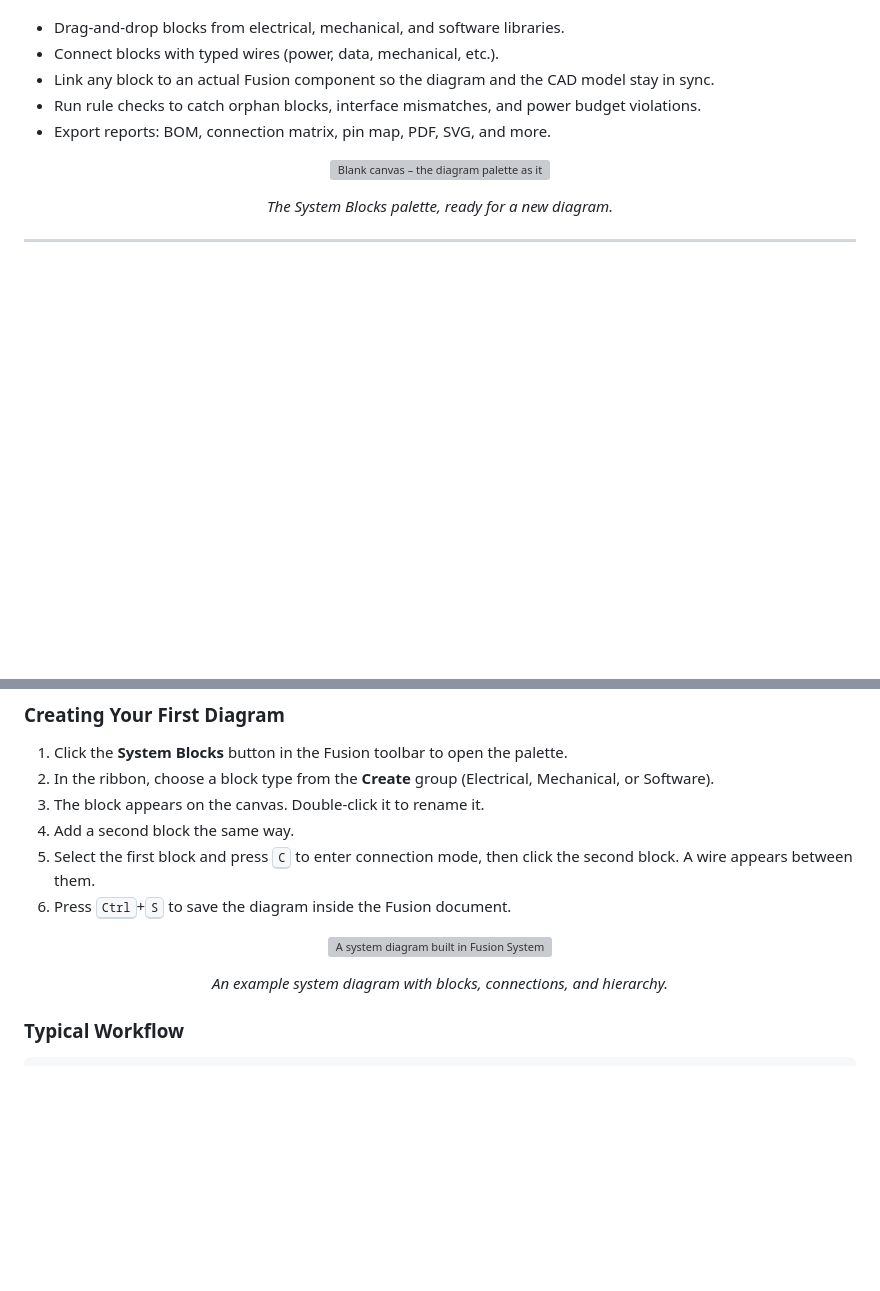
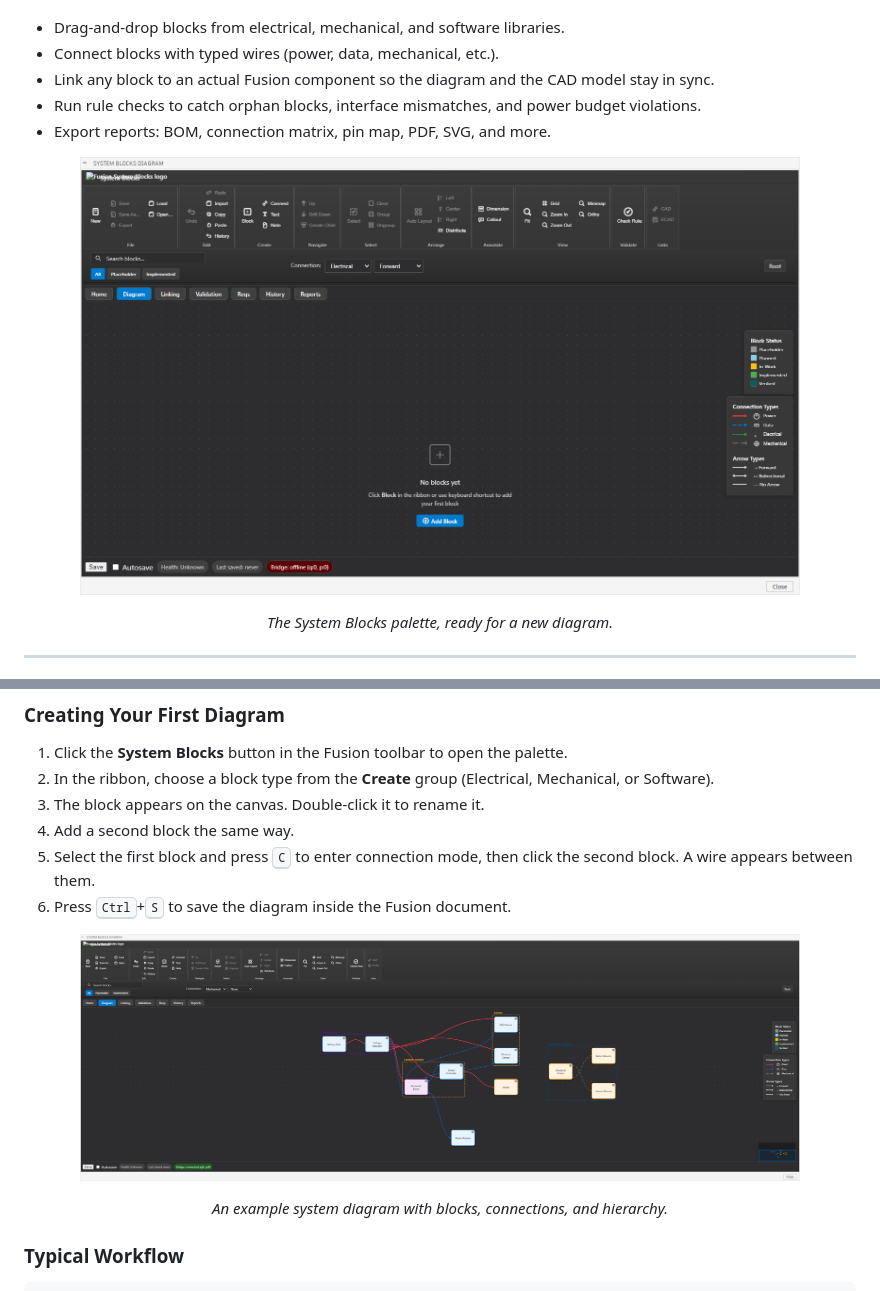
Before and after one commit to zcohen-nerd/Fusion_System_Blocks, a Markdown page: README.md, 2 parts joined by grey strips. GitHub-like rendering; pictures changed too: docs/Images/System Diagram.png (added); blank space fills up the shorter version; grey boxes are pictures that could not be loaded.

Commit message:
docs: add System Diagram image and fix README image paths (capital I)

```diff
--- a/README.md
+++ b/README.md
@@ -31,7 +31,7 @@ Fusion System Blocks adds a **system block diagram palette** directly inside Fus
 - Export reports: BOM, connection matrix, pin map, PDF, SVG, and more.
 
 <p align="center">
-  <img src="docs/images/Blank%20Canvas.png" alt="Blank canvas – the diagram palette as it appears when first opened" width="720" />
+  <img src="docs/Images/Blank%20Canvas.png" alt="Blank canvas – the diagram palette as it appears when first opened" width="720" />
 </p>
 <p align="center"><em>The System Blocks palette, ready for a new diagram.</em></p>
 
@@ -99,7 +99,7 @@ A **system block** is a rectangle (or other shape) on the diagram that represent
 6. Press <kbd>Ctrl</kbd>+<kbd>S</kbd> to save the diagram inside the Fusion document.
 
 <p align="center">
-  <img src="docs/images/System%20Diagram.png" alt="A system diagram built in Fusion System Blocks" width="720" />
+  <img src="docs/Images/System%20Diagram.png" alt="A system diagram built in Fusion System Blocks" width="720" />
 </p>
 <p align="center"><em>An example system diagram with blocks, connections, and hierarchy.</em></p>
 
```
